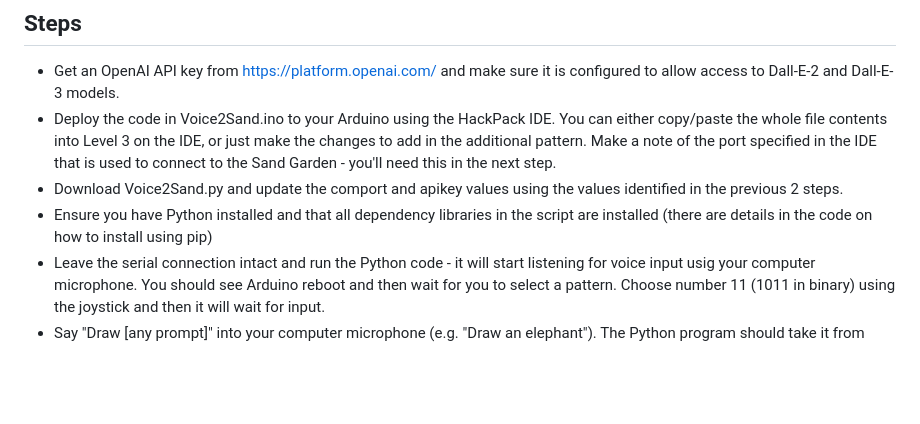
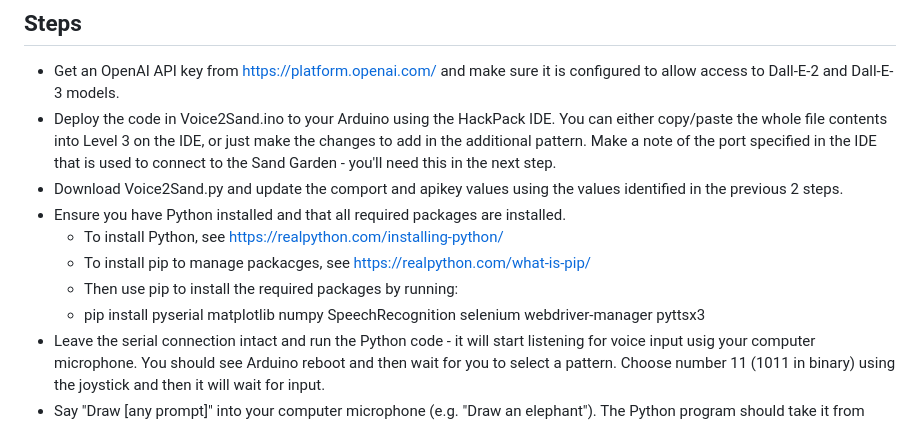
Before and after one commit to orionwc/Image2Sand, a Markdown page: README.md, the part around the change. GitHub-like rendering; blank space fills up the shorter version.

Commit message:
Update README.md
added dependency packages

```diff
--- a/README.md
+++ b/README.md
@@ -106,7 +106,11 @@ When you run it, it will start listening for voice input. When it hears "Draw [s
 * Get an OpenAI API key from https://platform.openai.com/ and make sure it is configured to allow access to Dall-E-2 and Dall-E-3 models.
 * Deploy the code in Voice2Sand.ino to your Arduino using the HackPack IDE. You can either copy/paste the whole file contents into Level 3 on the IDE, or just make the changes to add in the additional pattern. Make a note of the port specified in the IDE that is used to connect to the Sand Garden - you'll need this in the next step.
 * Download Voice2Sand.py and update the comport and apikey values using the values identified in the previous 2 steps.
-* Ensure you have Python installed and that all dependency libraries in the script are installed (there are details in the code on how to install using pip)
+* Ensure you have Python installed and that all required packages are installed.
+   * To install Python, see https://realpython.com/installing-python/
+   * To install pip to manage packacges, see https://realpython.com/what-is-pip/
+   * Then use pip to install the required packages by running:
+   * pip install pyserial matplotlib numpy SpeechRecognition selenium webdriver-manager pyttsx3
 * Leave the serial connection intact and run the Python code - it will start listening for voice input usig your computer microphone. You should see Arduino reboot and then wait for you to select a pattern. Choose number 11 (1011 in binary) using the joystick and then it will wait for input.
 * Say "Draw [any prompt]" into your computer microphone (e.g. "Draw an elephant"). The Python program should take it from here, requesting the coordinates from orionwc.github.io/Image2Sand/ and then streaming them to the Arduino.
 
```
